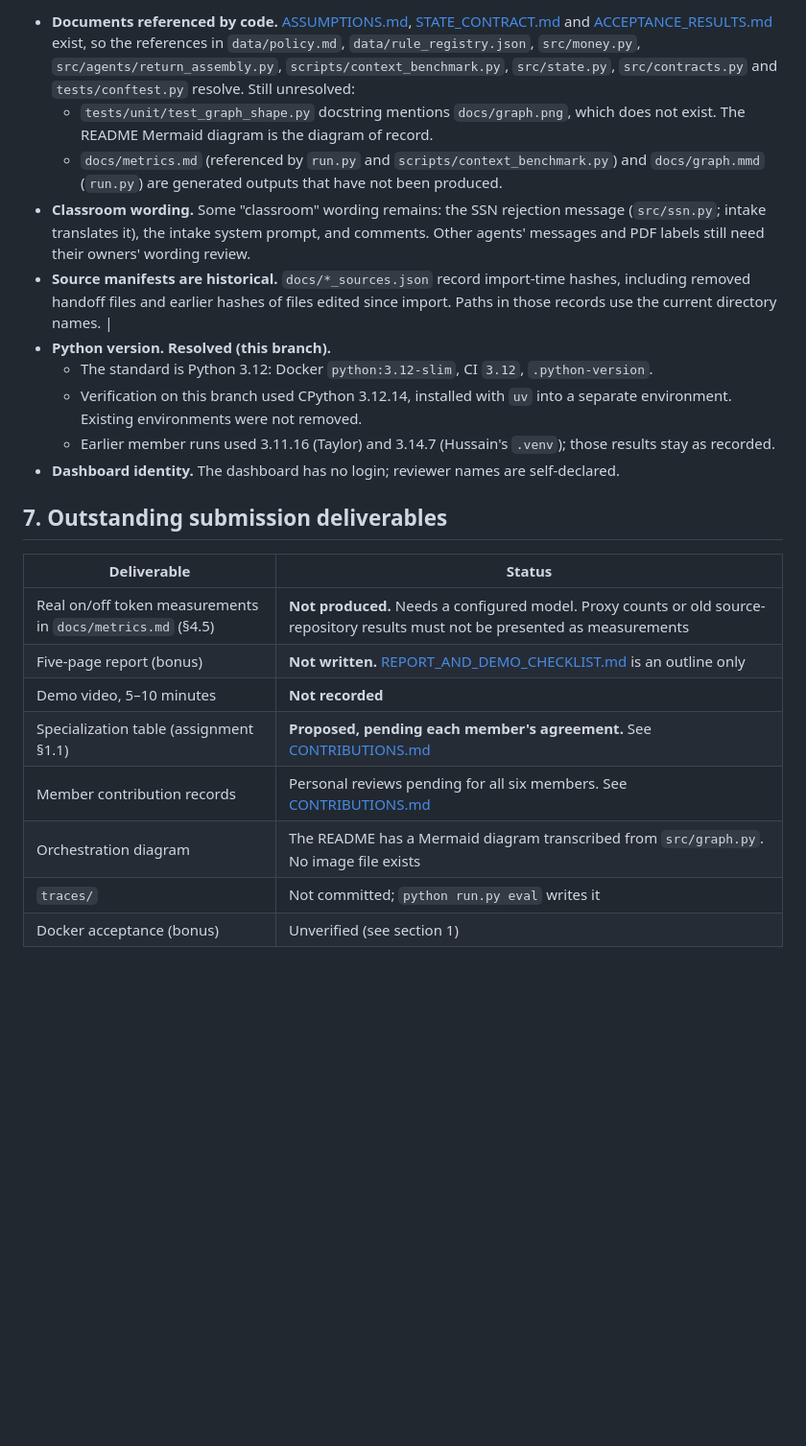
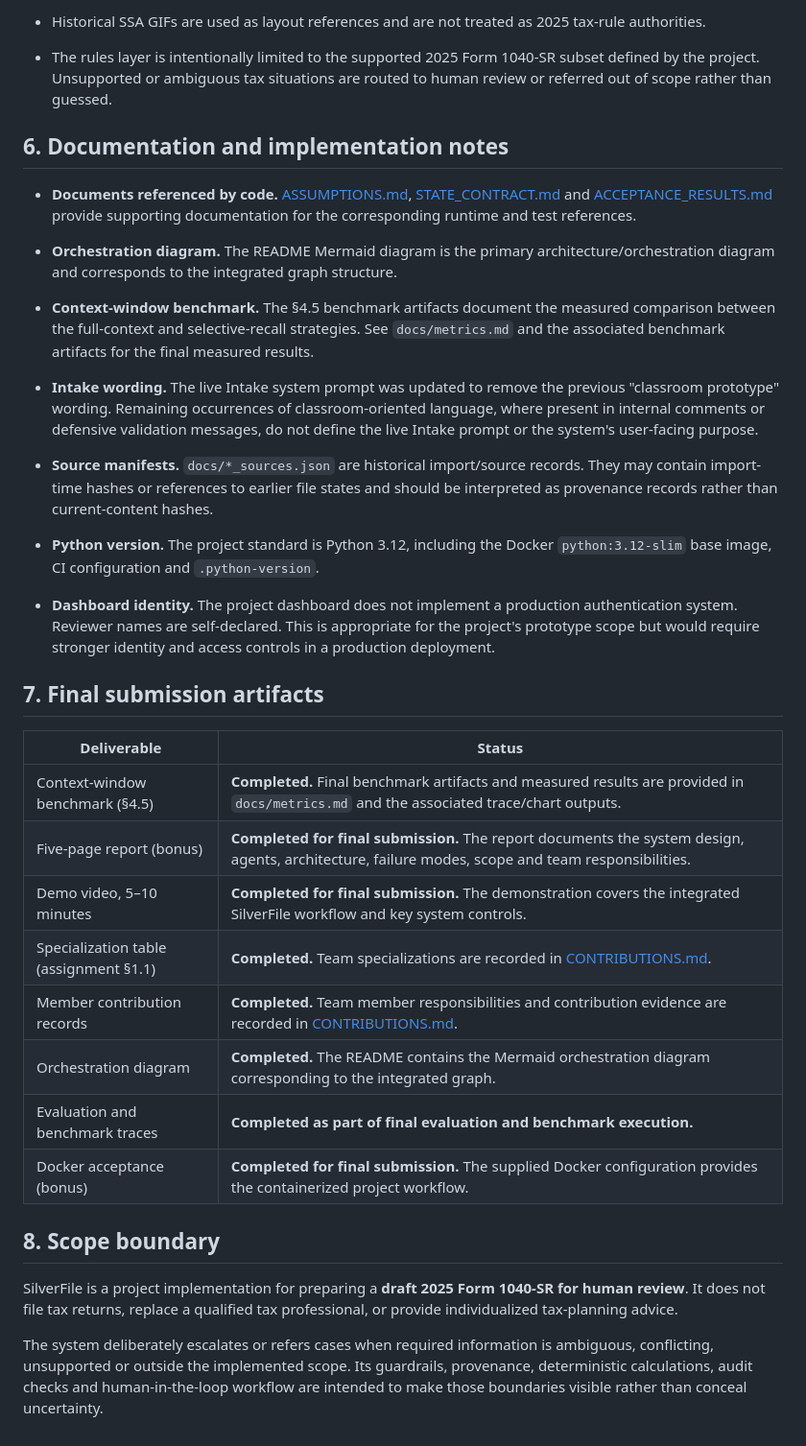
Before and after one commit to tomas-schmieder/5405-Silverfile, a Markdown page: docs/KNOWN_LIMITATIONS.md, the part around one of its changes. Shown at 96% size. GitHub-like rendering; blank space fills up the shorter version.

```diff
--- a/docs/KNOWN_LIMITATIONS.md
+++ b/docs/KNOWN_LIMITATIONS.md
@@ -68,24 +87,39 @@ An earlier Windows run had its native OCR test process blocked by an automatic a
 
-- **Documents referenced by code.** [ASSUMPTIONS.md](ASSUMPTIONS.md), [STATE_CONTRACT.md](STATE_CONTRACT.md) and [ACCEPTANCE_RESULTS.md](ACCEPTANCE_RESULTS.md) exist, so the references in `data/policy.md`, `data/rule_registry.json`, `src/money.py`, `src/agents/return_assembly.py`, `scripts/context_benchmark.py`, `src/state.py`, `src/contracts.py` and `tests/conftest.py` resolve. Still unresolved:
-  - `tests/unit/test_graph_shape.py` docstring mentions `docs/graph.png`, which does not exist. The README Mermaid diagram is the diagram of record.
-  - `docs/metrics.md` (referenced by `run.py` and `scripts/context_benchmark.py`) and `docs/graph.mmd` (`run.py`) are generated outputs that have not been produced.
-- **Classroom wording.** Some "classroom" wording remains: the SSN rejection message (`src/ssn.py`; intake translates it), the intake system prompt, and comments. Other agents' messages and PDF labels still need their owners' wording review.
-- **Source manifests are historical.** `docs/*_sources.json` record import-time hashes, including removed handoff files and earlier hashes of files edited since import. Paths in those records use the current directory names. |
-- **Python version. Resolved (this branch).**
-  - The standard is Python 3.12: Docker `python:3.12-slim`, CI `3.12`, `.python-version`.
-  - Verification on this branch used CPython 3.12.14, installed with `uv` into a separate environment. Existing environments were not removed.
-  - Earlier member runs used 3.11.16 (Taylor) and 3.14.7 (Hussain's `.venv`); those results stay as recorded.
-- **Dashboard identity.** The dashboard has no login; reviewer names are self-declared.
+- Historical SSA GIFs are used as layout references and are not treated as 2025 tax-rule authorities.
 
-## 7. Outstanding submission deliverables
+- The rules layer is intentionally limited to the supported 2025 Form 1040-SR subset defined by the project. Unsupported or ambiguous tax situations are routed to human review or referred out of scope rather than guessed.
+
+## 6. Documentation and implementation notes
+
+- **Documents referenced by code.** [ASSUMPTIONS.md](ASSUMPTIONS.md), [STATE_CONTRACT.md](STATE_CONTRACT.md) and [ACCEPTANCE_RESULTS.md](ACCEPTANCE_RESULTS.md) provide supporting documentation for the corresponding runtime and test references.
+
+- **Orchestration diagram.** The README Mermaid diagram is the primary architecture/orchestration diagram and corresponds to the integrated graph structure.
+
+- **Context-window benchmark.** The §4.5 benchmark artifacts document the measured comparison between the full-context and selective-recall strategies. See `docs/metrics.md` and the associated benchmark artifacts for the final measured results.
+
+- **Intake wording.** The live Intake system prompt was updated to remove the previous "classroom prototype" wording. Remaining occurrences of classroom-oriented language, where present in internal comments or defensive validation messages, do not define the live Intake prompt or the system's user-facing purpose.
+
+- **Source manifests.** `docs/*_sources.json` are historical import/source records. They may contain import-time hashes or references to earlier file states and should be interpreted as provenance records rather than current-content hashes.
+
+- **Python version.** The project standard is Python 3.12, including the Docker `python:3.12-slim` base image, CI configuration and `.python-version`.
+
+- **Dashboard identity.** The project dashboard does not implement a production authentication system. Reviewer names are self-declared. This is appropriate for the project's prototype scope but would require stronger identity and access controls in a production deployment.
+
+## 7. Final submission artifacts
 
 | Deliverable | Status |
 |---|---|
-| Real on/off token measurements in `docs/metrics.md` (§4.5) | **Not produced.** Needs a configured model. Proxy counts or old source-repository results must not be presented as measurements |
-| Five-page report (bonus) | **Not written.** [REPORT_AND_DEMO_CHECKLIST.md](REPORT_AND_DEMO_CHECKLIST.md) is an outline only |
-| Demo video, 5–10 minutes | **Not recorded** |
-| Specialization table (assignment §1.1) | **Proposed, pending each member's agreement.** See [CONTRIBUTIONS.md](CONTRIBUTIONS.md) |
-| Member contribution records | Personal reviews pending for all six members. See [CONTRIBUTIONS.md](CONTRIBUTIONS.md) |
-| Orchestration diagram | The README has a Mermaid diagram transcribed from `src/graph.py`. No image file exists |
-| `traces/` | Not committed; `python run.py eval` writes it |
-| Docker acceptance (bonus) | Unverified (see section 1) |
+| Context-window benchmark (§4.5) | **Completed.** Final benchmark artifacts and measured results are provided in `docs/metrics.md` and the associated trace/chart outputs. |
+| Five-page report (bonus) | **Completed for final submission.** The report documents the system design, agents, architecture, failure modes, scope and team responsibilities. |
+| Demo video, 5–10 minutes | **Completed for final submission.** The demonstration covers the integrated SilverFile workflow and key system controls. |
+| Specialization table (assignment §1.1) | **Completed.** Team specializations are recorded in [CONTRIBUTIONS.md](CONTRIBUTIONS.md). |
+| Member contribution records | **Completed.** Team member responsibilities and contribution evidence are recorded in [CONTRIBUTIONS.md](CONTRIBUTIONS.md). |
+| Orchestration diagram | **Completed.** The README contains the Mermaid orchestration diagram corresponding to the integrated graph. |
+| Evaluation and benchmark traces | **Completed as part of final evaluation and benchmark execution.** |
+| Docker acceptance (bonus) | **Completed for final submission.** The supplied Docker configuration provides the containerized project workflow. |
+
+## 8. Scope boundary
+
+SilverFile is a project implementation for preparing a **draft 2025 Form 1040-SR for human review**. It does not file tax returns, replace a qualified tax professional, or provide individualized tax-planning advice.
+
+The system deliberately escalates or refers cases when required information is ambiguous, conflicting, unsupported or outside the implemented scope. Its guardrails, provenance, deterministic calculations, audit checks and human-in-the-loop workflow are intended to make those boundaries visible rather than conceal uncertainty.
```
Also changed, not shown: other parts of docs/KNOWN_LIMITATIONS.md (+68 -49 lines).
